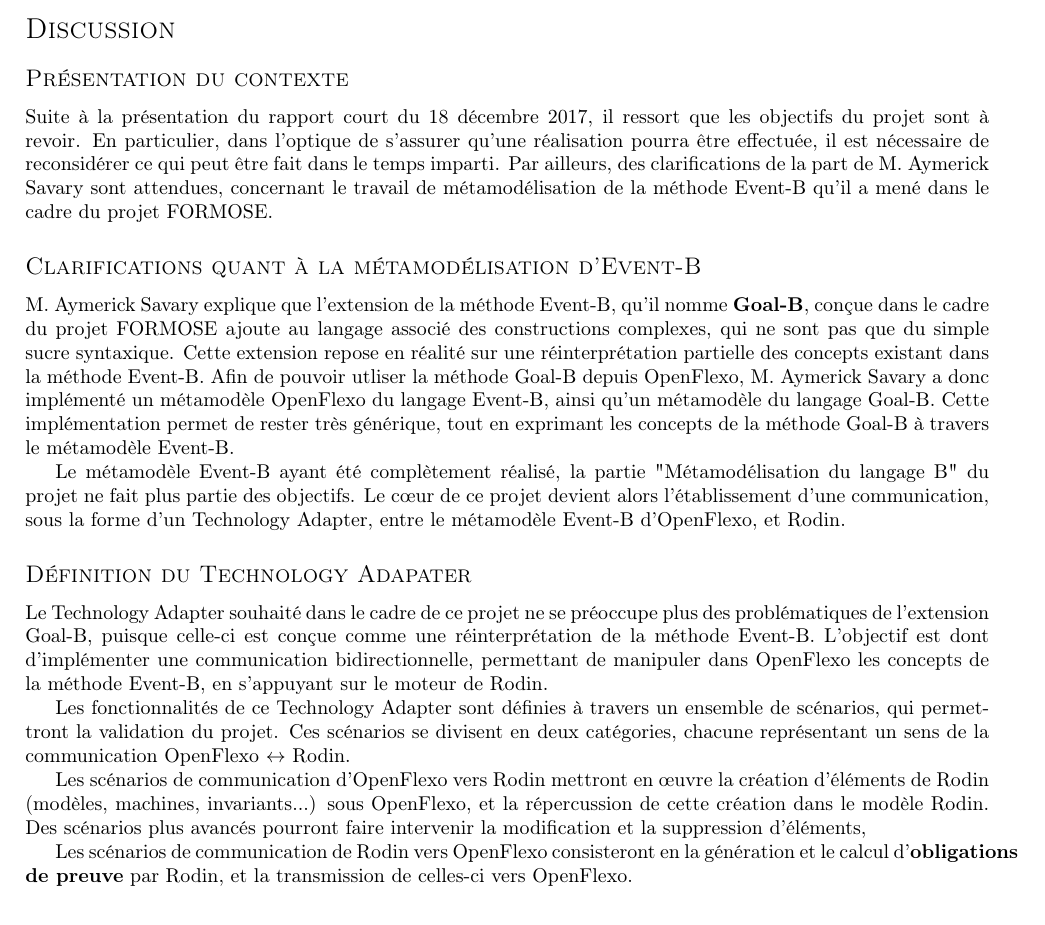
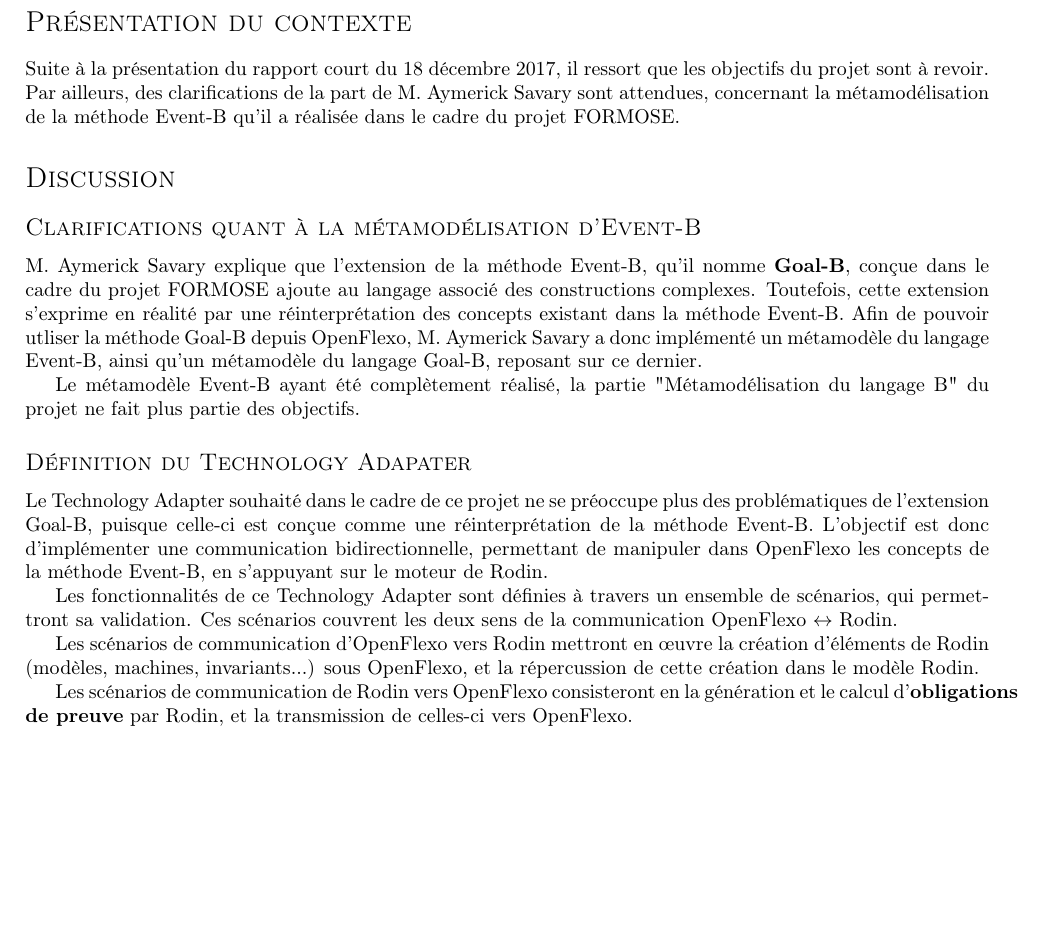
Before and after one commit to Afoucaul/blang-flexo, a LaTeX document (gestion/comptesRendus/20180201_CR3.tex): part of page 1 of 2 before the commit and part of the page after it, cut so that both start at the same text, the shorter picture padded with empty space. Compiled offline with pdfLaTeX.

Commit message:
Updated MM3: removed useless sentences to shorten doc

```diff
--- a/gestion/comptesRendus/20180201_CR3.tex
+++ b/gestion/comptesRendus/20180201_CR3.tex
@@ -25,33 +25,29 @@
 \end{imtammActorList}
 
 
+\section*{Présentation du contexte}
+Suite à la présentation du rapport court du 18 décembre 2017, il ressort que les objectifs du projet sont à revoir.
+Par ailleurs, des clarifications de la part de M. Aymerick Savary sont attendues, concernant la métamodélisation de la méthode Event-B qu'il a réalisée dans le cadre du projet FORMOSE.
+
+
 \section*{Discussion}
 
-\subsection*{Présentation du contexte}
-Suite à la présentation du rapport court du 18 décembre 2017, il ressort que les objectifs du projet sont à revoir.
-En particulier, dans l'optique de s'assurer qu'une réalisation pourra être effectuée, il est nécessaire de reconsidérer ce qui peut être fait dans le temps imparti.
-Par ailleurs, des clarifications de la part de M. Aymerick Savary sont attendues, concernant le travail de métamodélisation de la méthode Event-B qu'il a mené dans le cadre du projet FORMOSE.
-
 \subsection*{Clarifications quant à la métamodélisation d'Event-B}
-M. Aymerick Savary explique que l'extension de la méthode Event-B, qu'il nomme \textbf{Goal-B}, conçue dans le cadre du projet FORMOSE ajoute au langage associé des constructions complexes, %
-qui ne sont pas que du simple sucre syntaxique.
-Cette extension repose en réalité sur une réinterprétation partielle des concepts existant dans la méthode Event-B.
-Afin de pouvoir utliser la méthode Goal-B depuis OpenFlexo, M. Aymerick Savary a donc implémenté un métamodèle OpenFlexo du langage Event-B, ainsi qu'un métamodèle du langage Goal-B.
-Cette implémentation permet de rester très générique, tout en exprimant les concepts de la méthode Goal-B à travers le métamodèle Event-B.
+M. Aymerick Savary explique que l'extension de la méthode Event-B, qu'il nomme \textbf{Goal-B}, conçue dans le cadre du projet FORMOSE ajoute au langage associé des constructions complexes.
+Toutefois, cette extension s'exprime en réalité par une réinterprétation des concepts existant dans la méthode Event-B.
+Afin de pouvoir utliser la méthode Goal-B depuis OpenFlexo, M. Aymerick Savary a donc implémenté un métamodèle du langage Event-B, ainsi qu'un métamodèle du langage Goal-B, reposant sur ce dernier.
 
 Le métamodèle Event-B ayant été complètement réalisé, la partie "Métamodélisation du langage B" du projet ne fait plus partie des objectifs.
-Le cœur de ce projet devient alors l'établissement d'une communication, sous la forme d'un Technology Adapter, entre le métamodèle Event-B d'OpenFlexo, et Rodin.
 
 \subsection*{Définition du Technology Adapater}
 Le Technology Adapter souhaité dans le cadre de ce projet ne se préoccupe plus des problématiques de l'extension Goal-B, puisque celle-ci est conçue comme une réinterprétation de la méthode Event-B.
-L'objectif est dont d'implémenter une communication bidirectionnelle, permettant de manipuler dans OpenFlexo les concepts de la méthode Event-B, en s'appuyant sur le moteur de Rodin.
+L'objectif est donc d'implémenter une communication bidirectionnelle, permettant de manipuler dans OpenFlexo les concepts de la méthode Event-B, en s'appuyant sur le moteur de Rodin.
 
-Les fonctionnalités de ce Technology Adapter sont définies à travers un ensemble de scénarios, qui permettront la validation du projet.
-Ces scénarios se divisent en deux catégories, chacune représentant un sens de la communication OpenFlexo \(\leftrightarrow\) Rodin.
+Les fonctionnalités de ce Technology Adapter sont définies à travers un ensemble de scénarios, qui permettront sa validation.
+Ces scénarios couvrent les deux sens de la communication OpenFlexo \(\leftrightarrow\) Rodin.
 
 Les scénarios de communication d'OpenFlexo vers Rodin mettront en œuvre la création d'éléments de Rodin (modèles, machines, invariants...) sous OpenFlexo, et la répercussion %
 de cette création dans le modèle Rodin.
-Des scénarios plus avancés pourront faire intervenir la modification et la suppression d'éléments,
 
 Les scénarios de communication de Rodin vers OpenFlexo consisteront en la génération et le calcul d'\textbf{obligations de preuve} par Rodin, et la transmission de celles-ci vers OpenFlexo.
 
```
